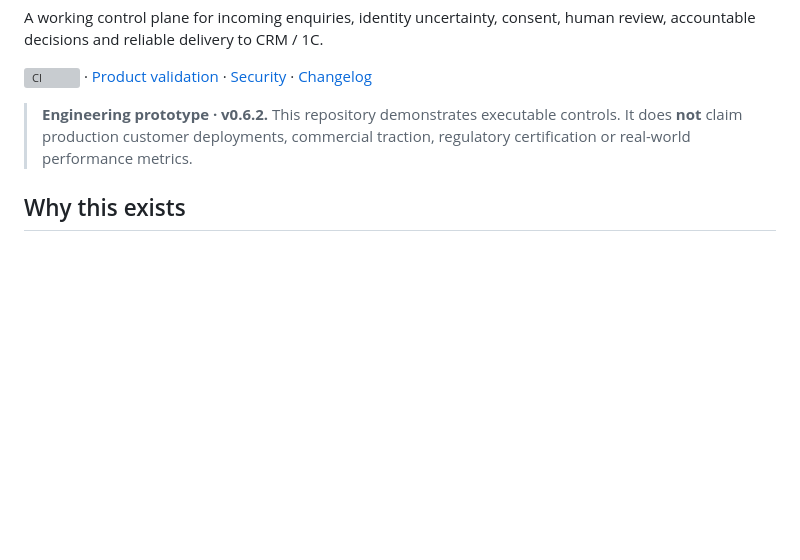
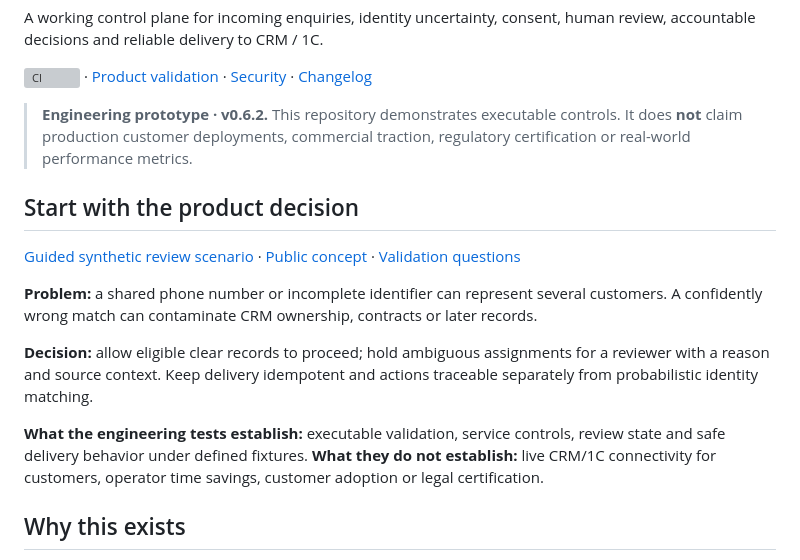
Before and after one commit to dokarpov/intake-integrity-lab, a Markdown page: README.md, the part around the change. Rendered like a GitHub page; blank space fills up the shorter version; grey boxes are pictures that could not be loaded.

Commit message:
docs: surface product reasoning before system implementation

```diff
--- a/README.md
+++ b/README.md
@@ -7,6 +7,16 @@ A working control plane for incoming enquiries, identity uncertainty, consent, h
 [![CI](https://github.com/dokarpov/intake-integrity-lab/actions/workflows/ci.yml/badge.svg)](https://github.com/dokarpov/intake-integrity-lab/actions/workflows/ci.yml) · [Product validation](docs/PRODUCT_VALIDATION.md) · [Security](SECURITY.md) · [Changelog](CHANGELOG.md)
 
 > **Engineering prototype · v0.6.2.** This repository demonstrates executable controls. It does **not** claim production customer deployments, commercial traction, regulatory certification or real-world performance metrics.
+
+## Start with the product decision
+
+[Guided synthetic review scenario](https://dokarpov.github.io/intake-integrity-site/preview/) · [Public concept](https://dokarpov.github.io/intake-integrity-site/) · [Validation questions](docs/PRODUCT_VALIDATION.md)
+
+**Problem:** a shared phone number or incomplete identifier can represent several customers. A confidently wrong match can contaminate CRM ownership, contracts or later records.
+
+**Decision:** allow eligible clear records to proceed; hold ambiguous assignments for a reviewer with a reason and source context. Keep delivery idempotent and actions traceable separately from probabilistic identity matching.
+
+**What the engineering tests establish:** executable validation, service controls, review state and safe delivery behavior under defined fixtures. **What they do not establish:** live CRM/1C connectivity for customers, operator time savings, customer adoption or legal certification.
 
 ## Why this exists
 
```
